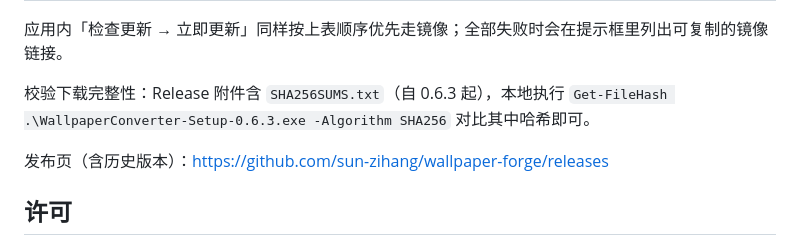
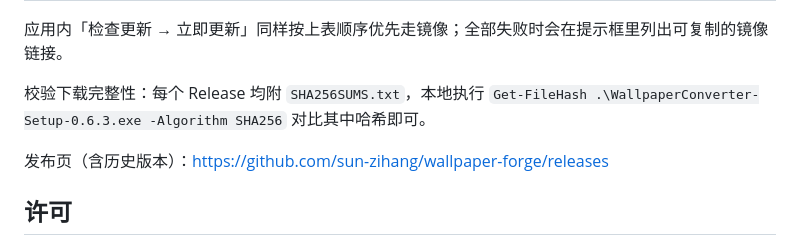
Before and after one commit to sun-zihang/wallpaper-forge, a Markdown page: README.md, the part around the change. Rendered like a GitHub page.

Commit message:
docs: README — SHA256SUMS now on every release, not just 0.6.3+

```diff
--- a/README.md
+++ b/README.md
@@ -72,7 +72,7 @@ iscc build/installer.iss
 
 应用内「检查更新 → 立即更新」同样按上表顺序优先走镜像；全部失败时会在提示框里列出可复制的镜像链接。
 
-校验下载完整性：Release 附件含 `SHA256SUMS.txt`（自 0.6.3 起），本地执行 `Get-FileHash .\WallpaperConverter-Setup-0.6.3.exe -Algorithm SHA256` 对比其中哈希即可。
+校验下载完整性：每个 Release 均附 `SHA256SUMS.txt`，本地执行 `Get-FileHash .\WallpaperConverter-Setup-0.6.3.exe -Algorithm SHA256` 对比其中哈希即可。
 
 发布页（含历史版本）：https://github.com/sun-zihang/wallpaper-forge/releases
 
```
